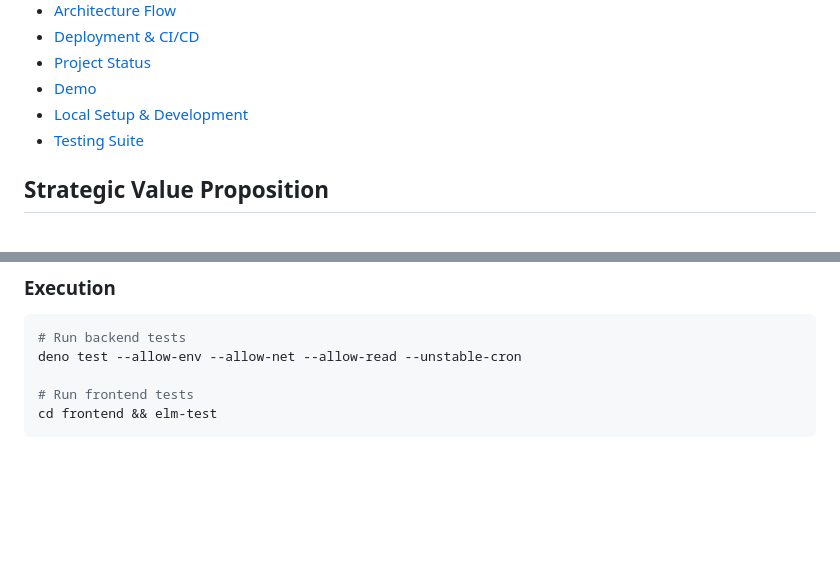
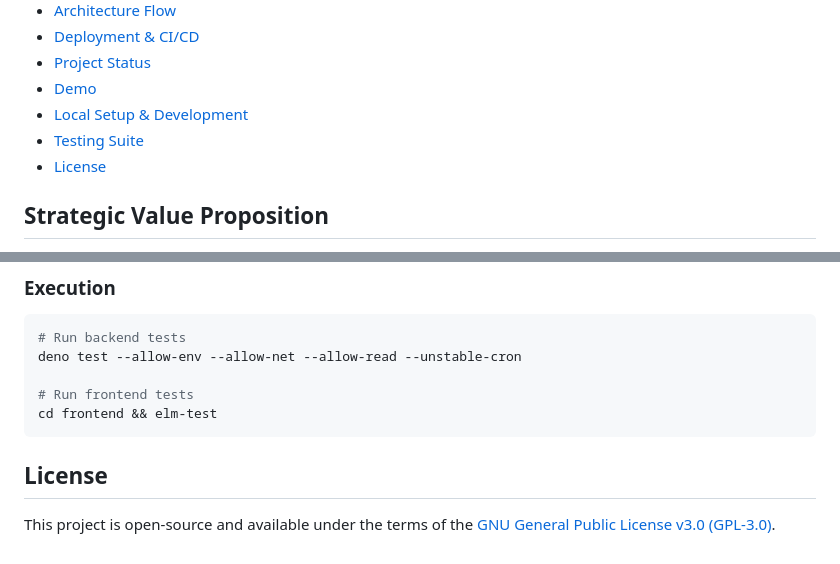
Before and after one commit to gulfaniputra/remote-rupiah, a Markdown page: README.md, 2 parts joined by grey strips. GitHub-like rendering; blank space fills up the shorter version.

Commit message:
docs: append license link to README footer

````diff
--- a/README.md
+++ b/README.md
@@ -16,6 +16,7 @@
 - [Demo](#demo)
 - [Local Setup & Development](#local-setup--development)
 - [Testing Suite](#testing-suite)
+- [License](#license)
 
 ## Strategic Value Proposition
 
@@ -152,3 +153,7 @@ deno test --allow-env --allow-net --allow-read --unstable-cron
 # Run frontend tests
 cd frontend && elm-test
 ```
+
+## License
+
+This project is open-source and available under the terms of the [GNU General Public License v3.0 (GPL-3.0)](LICENSE).
````
